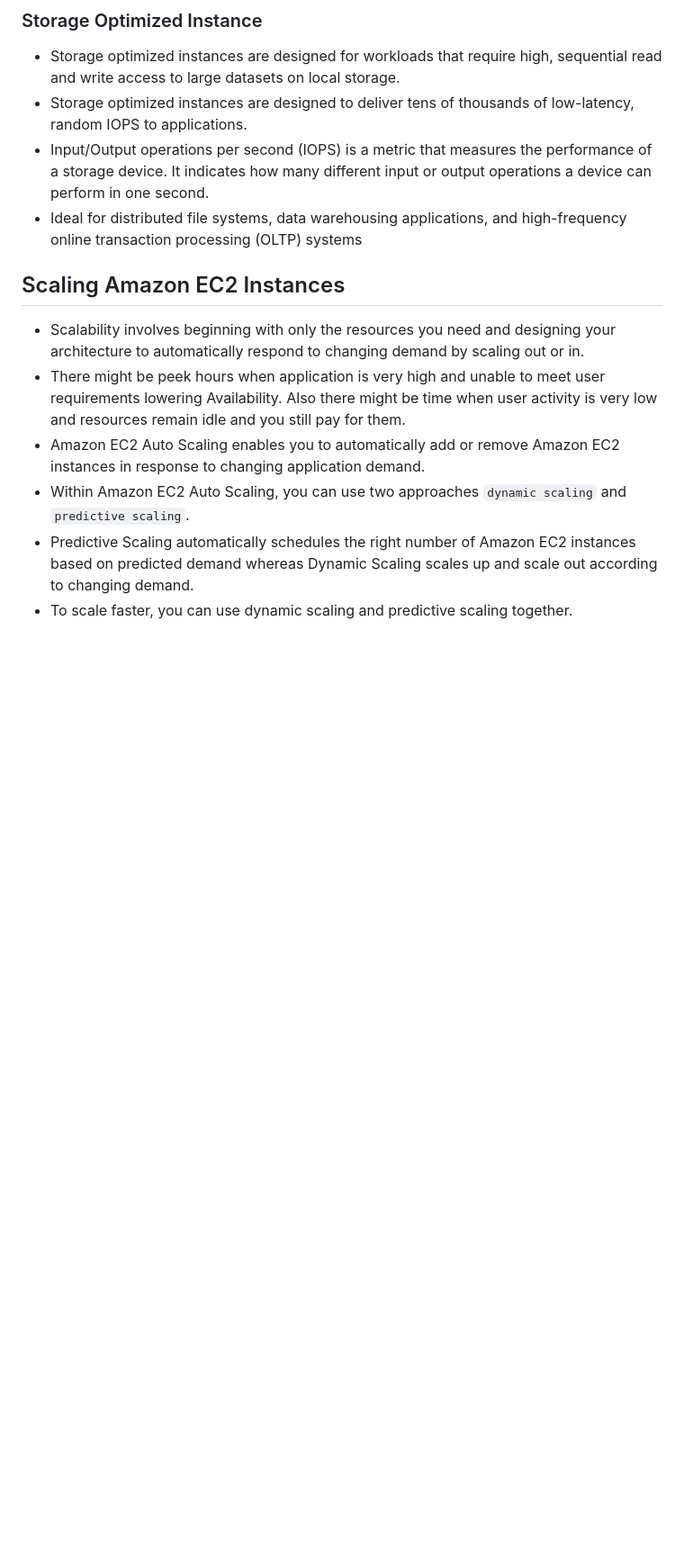
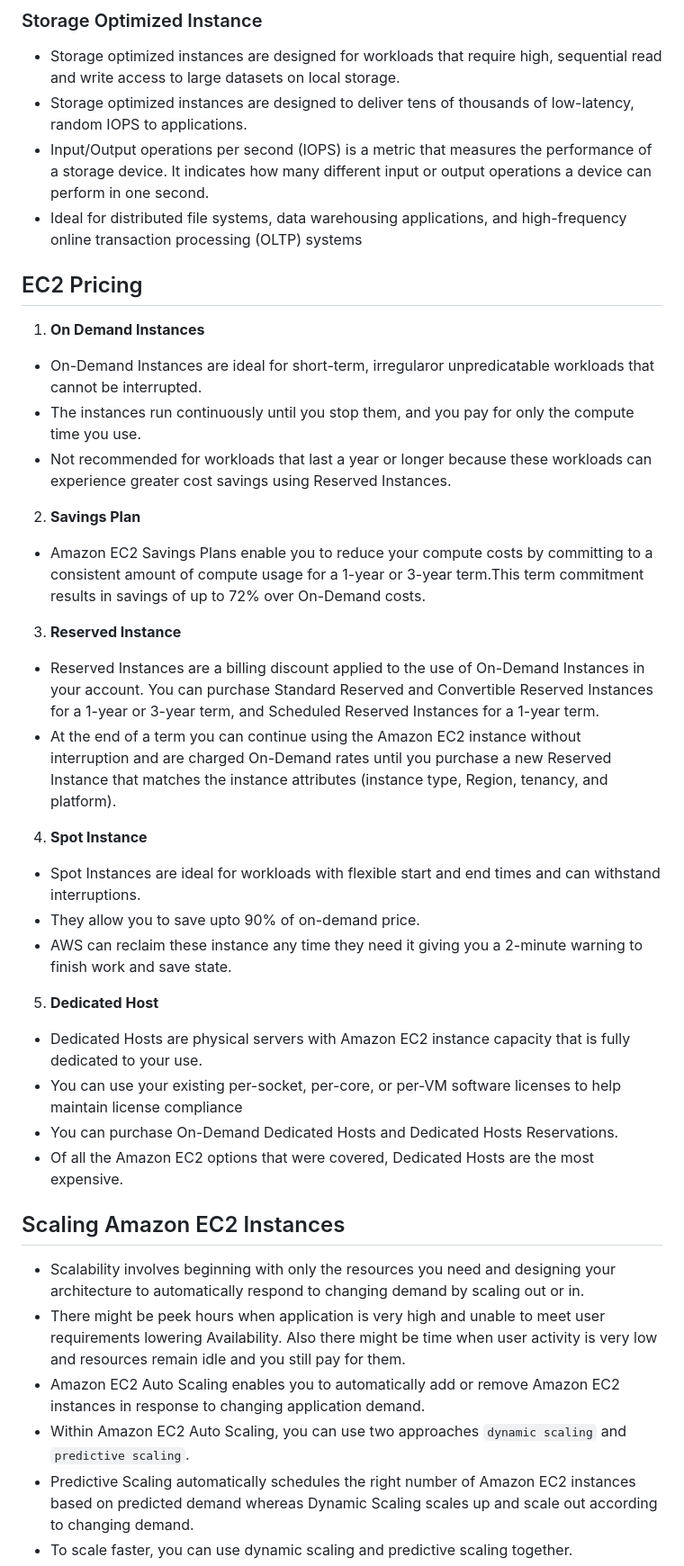
Before and after one commit to developerdhairya/AWS-Ultimate-Guide, a Markdown page: Content/Amazon-Elastic-Compute-Cloud.md, the part around the change. Shown: that part at 90% size. Drawn GitHub-style; blank space fills up the shorter version.

```diff
--- a/Content/Amazon-Elastic-Compute-Cloud.md
+++ b/Content/Amazon-Elastic-Compute-Cloud.md
@@ -42,6 +42,32 @@
 - Ideal for distributed file systems, data warehousing applications, and high-frequency online transaction processing (OLTP) systems
 
 
+
+## EC2 Pricing
+1. **On Demand Instances**
+- On-Demand Instances are ideal for short-term, irregularor unpredicatable workloads that cannot be interrupted.
+- The instances run continuously until you stop them, and you pay for only the compute time you use.
+- Not recommended for workloads that last a year or longer because these workloads can experience greater cost savings using Reserved Instances.
+
+2. **Savings Plan**
+- Amazon EC2 Savings Plans enable you to reduce your compute costs by committing to a consistent amount of compute usage for a 1-year or 3-year term.This term commitment results in savings of up to 72% over On-Demand costs.
+
+3. **Reserved Instance**
+- Reserved Instances are a billing discount applied to the use of On-Demand Instances in your account. You can purchase Standard Reserved and Convertible Reserved Instances for a 1-year or 3-year term, and Scheduled Reserved Instances for a 1-year term.
+- At the end of a term you can continue using the Amazon EC2 instance without interruption and are charged On-Demand rates until you purchase a new Reserved Instance that matches the instance attributes (instance type, Region, tenancy, and platform).
+
+4. **Spot Instance**
+- Spot Instances are ideal for workloads with flexible start and end times and can  withstand interruptions.
+- They allow you to save upto 90% of on-demand price.
+- AWS can reclaim these instance any time they need it giving you a 2-minute warning to finish work and save state.
+
+5. **Dedicated Host**
+- Dedicated Hosts are physical servers with Amazon EC2 instance capacity that is fully dedicated to your use.
+- You can use your existing per-socket, per-core, or per-VM software licenses to help maintain license compliance
+- You can purchase On-Demand Dedicated Hosts and Dedicated Hosts Reservations.
+- Of all the Amazon EC2 options that were covered, Dedicated Hosts are the most expensive.
+
+
 ## Scaling Amazon EC2 Instances
 
 - Scalability involves beginning with only the resources you need and designing your architecture to automatically respond to changing demand by scaling out or in.
```
